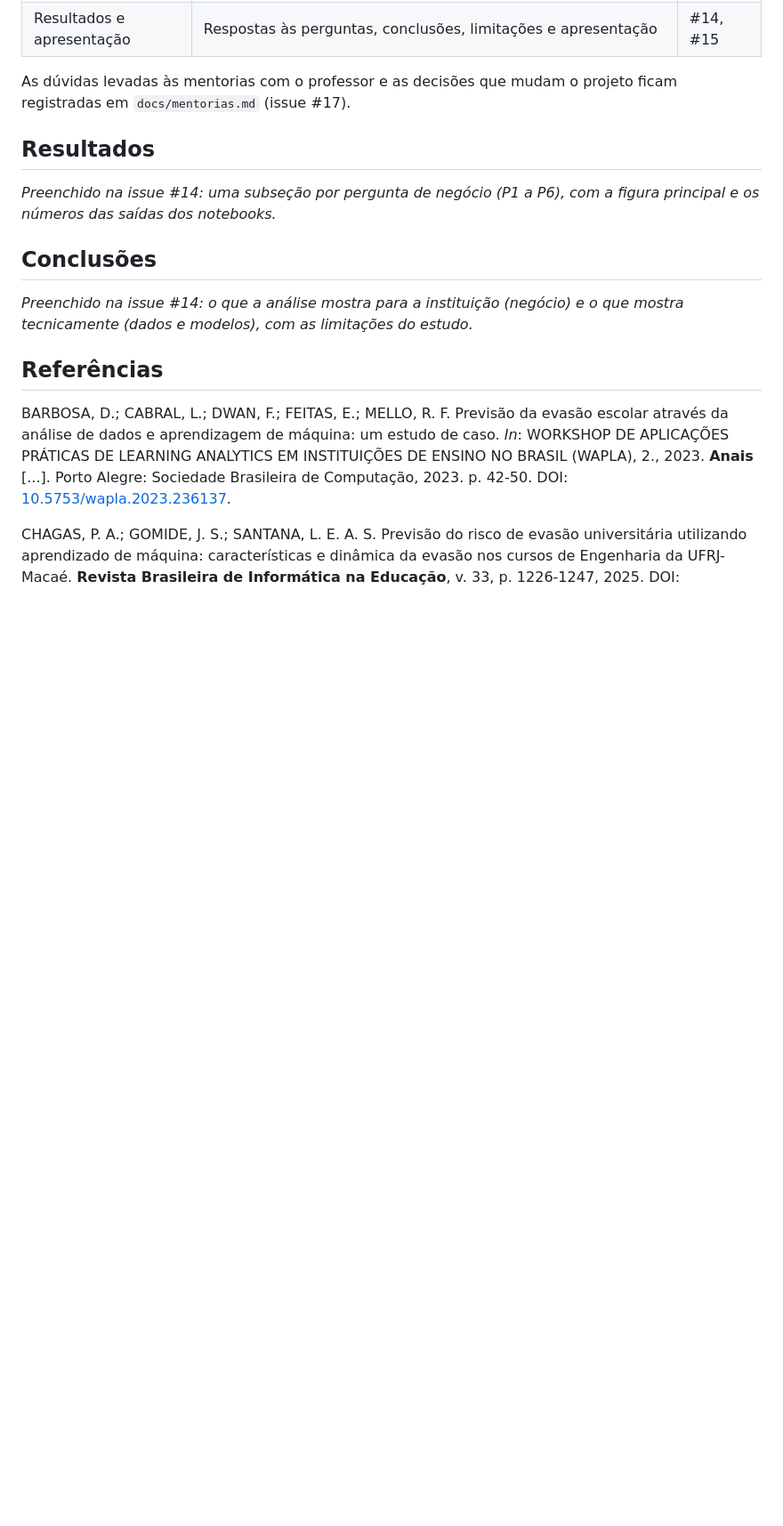
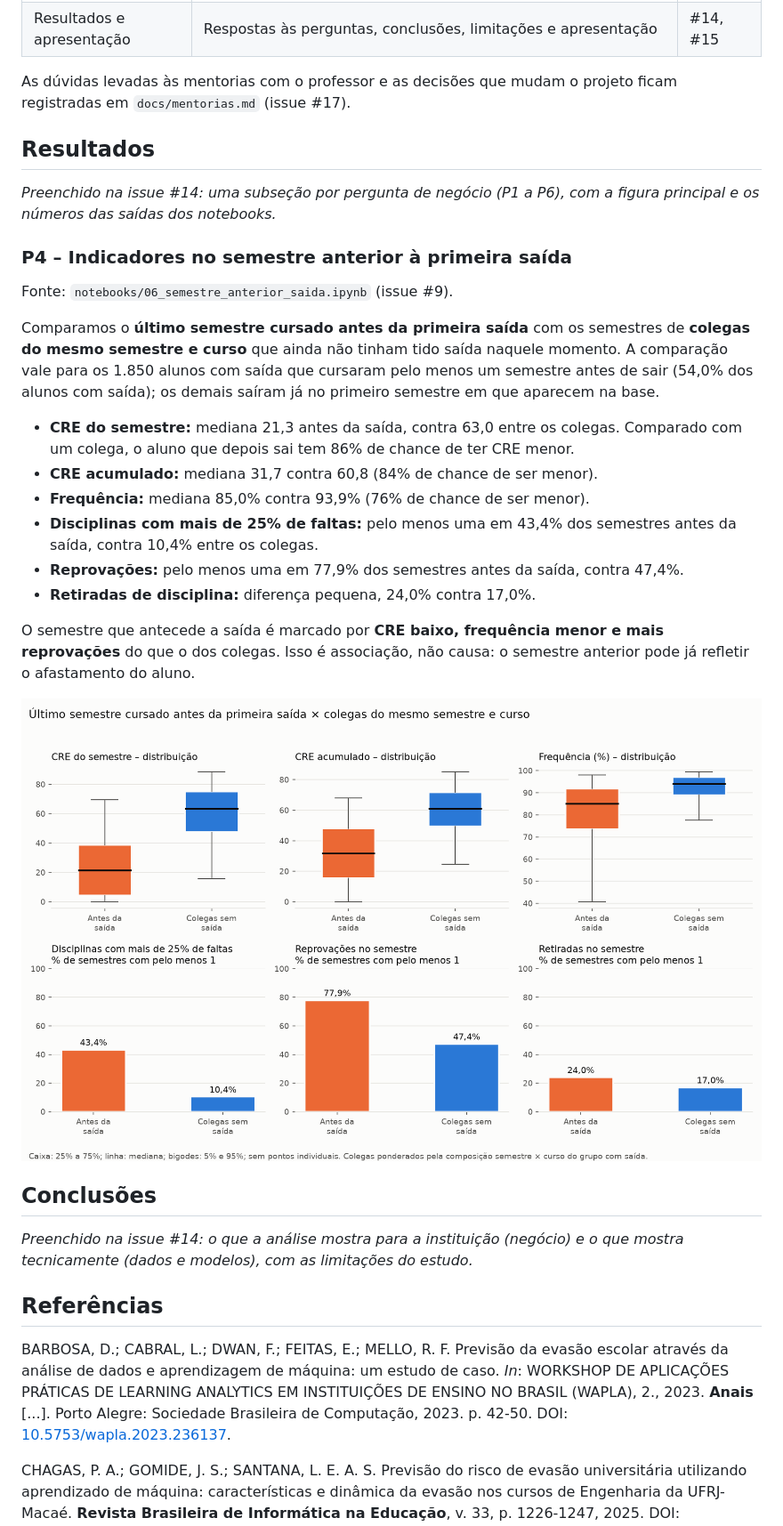
Before and after one commit to Karolina-Oliveira/Projeto_C318, a Markdown page: README.md, the part around the change. Shown at 89% size. GitHub-like rendering; pictures changed too: reports/figures/06_indicadores_semestre_anterior.png (added); blank space fills up the shorter version.

Commit message:
feat: comparar indicadores no semestre anterior à primeira saída (P4)

```diff
--- a/README.md
+++ b/README.md
@@ -183,6 +183,23 @@ As dúvidas levadas às mentorias com o professor e as decisões que mudam o pro
 
 *Preenchido na issue #14: uma subseção por pergunta de negócio (P1 a P6), com a figura principal e os números das saídas dos notebooks.*
 
+### P4 – Indicadores no semestre anterior à primeira saída
+
+Fonte: `notebooks/06_semestre_anterior_saida.ipynb` (issue #9).
+
+Comparamos o **último semestre cursado antes da primeira saída** com os semestres de **colegas do mesmo semestre e curso** que ainda não tinham tido saída naquele momento. A comparação vale para os 1.850 alunos com saída que cursaram pelo menos um semestre antes de sair (54,0% dos alunos com saída); os demais saíram já no primeiro semestre em que aparecem na base.
+
+- **CRE do semestre:** mediana 21,3 antes da saída, contra 63,0 entre os colegas. Comparado com um colega, o aluno que depois sai tem 86% de chance de ter CRE menor.
+- **CRE acumulado:** mediana 31,7 contra 60,8 (84% de chance de ser menor).
+- **Frequência:** mediana 85,0% contra 93,9% (76% de chance de ser menor).
+- **Disciplinas com mais de 25% de faltas:** pelo menos uma em 43,4% dos semestres antes da saída, contra 10,4% entre os colegas.
+- **Reprovações:** pelo menos uma em 77,9% dos semestres antes da saída, contra 47,4%.
+- **Retiradas de disciplina:** diferença pequena, 24,0% contra 17,0%.
+
+O semestre que antecede a saída é marcado por **CRE baixo, frequência menor e mais reprovações** do que o dos colegas. Isso é associação, não causa: o semestre anterior pode já refletir o afastamento do aluno.
+
+![Indicadores no semestre anterior à primeira saída](reports/figures/06_indicadores_semestre_anterior.png)
+
 ## Conclusões
 
 *Preenchido na issue #14: o que a análise mostra para a instituição (negócio) e o que mostra tecnicamente (dados e modelos), com as limitações do estudo.*
```
Also changed, not shown: 2 other files.
